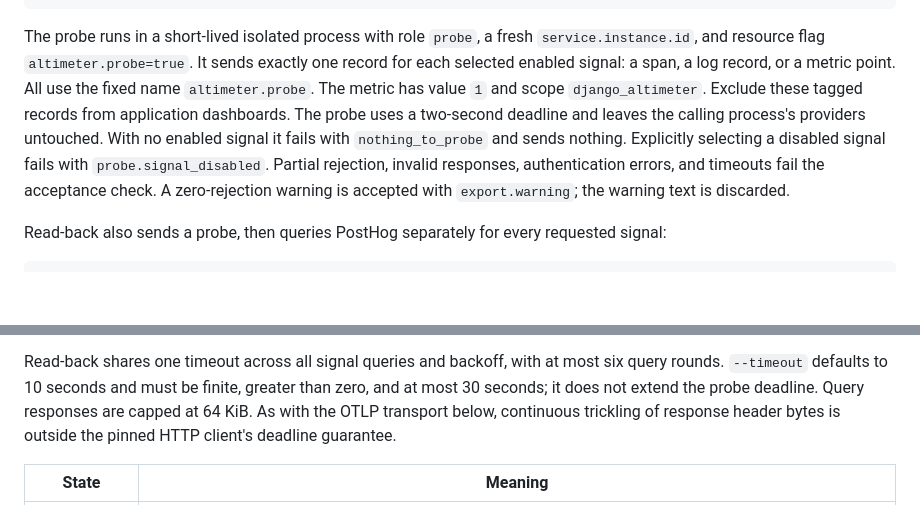
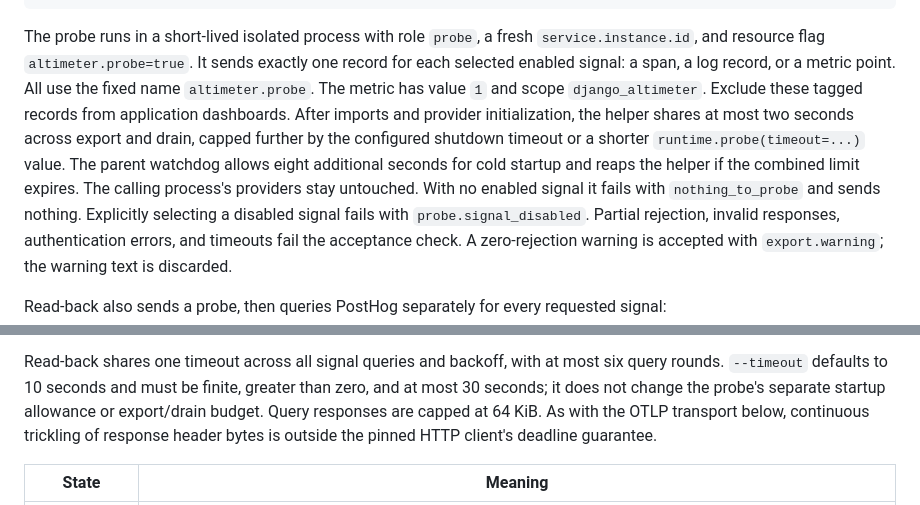
Before and after one commit to k2-vp/django-altimeter, a Markdown page: README.md, 2 parts joined by grey strips. GitHub-like rendering; blank space fills up the shorter version.

Commit message:
fix(docs): distinguish probe startup and drain budgets (alt-v1-4du.4, alt-v1-4du.42)

```diff
--- a/README.md
+++ b/README.md
@@ -717,10 +717,13 @@ The probe runs in a short-lived isolated process with role `probe`, a fresh
 `service.instance.id`, and resource flag `altimeter.probe=true`. It sends exactly
 one record for each selected enabled signal: a span, a log record, or a metric
 point. All use the fixed name `altimeter.probe`. The metric has value `1` and
-scope `django_altimeter`. Exclude
-these tagged records from application dashboards. The probe uses a two-second
-deadline and leaves the calling process's providers untouched. With no enabled
-signal it fails with `nothing_to_probe` and sends nothing. Explicitly selecting a
+scope `django_altimeter`. Exclude these tagged records from application
+dashboards. After imports and provider initialization, the helper shares at most
+two seconds across export and drain, capped further by the configured shutdown
+timeout or a shorter `runtime.probe(timeout=...)` value. The parent watchdog
+allows eight additional seconds for cold startup and reaps the helper if the
+combined limit expires. The calling process's providers stay untouched. With no
+enabled signal it fails with `nothing_to_probe` and sends nothing. Explicitly selecting a
 disabled signal fails with `probe.signal_disabled`. Partial rejection, invalid
 responses, authentication errors, and timeouts fail the acceptance check. A
 zero-rejection warning is accepted with `export.warning`; the warning text is
@@ -750,8 +753,9 @@ OTLP acceptance alone does not establish storage or query visibility.
 
 Read-back shares one timeout across all signal queries and backoff, with at most
 six query rounds. `--timeout` defaults to 10 seconds and must be finite, greater
-than zero, and at most 30 seconds; it does not extend the probe deadline. Query
-responses are capped at 64 KiB. As with the OTLP transport below, continuous
+than zero, and at most 30 seconds; it does not change the probe's separate startup
+allowance or export/drain budget. Query responses are capped at 64 KiB. As with
+the OTLP transport below, continuous
 trickling of response header bytes is outside the pinned HTTP client's deadline
 guarantee.
 
```
